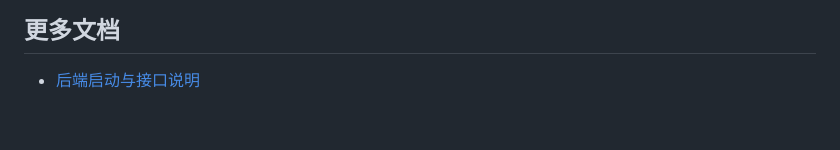
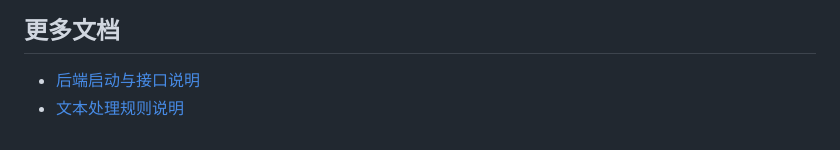
Before and after one commit to rainkaze/SmartDictate, a Markdown page: README.md, the part around the change. Rendered like a GitHub page.

```diff
--- a/README.md
+++ b/README.md
@@ -138,3 +138,4 @@ GET /api/transcripts
 ## 更多文档
 
 - [后端启动与接口说明](docs/backend-guide.md)
+- [文本处理规则说明](docs/text-processing-guide.md)
```
Also changed, not shown: docs/text-processing-guide.md (added, +54 -0 lines).
